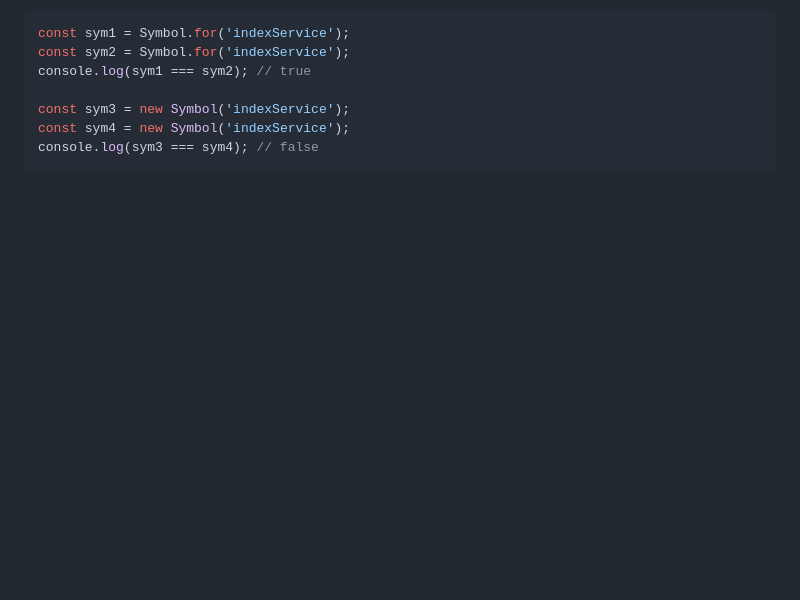
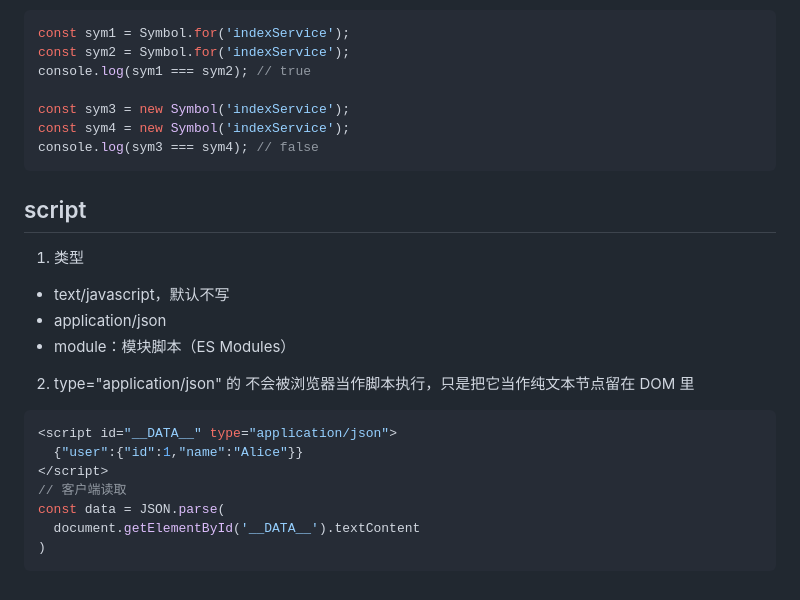
Before and after one commit to lenslp/web3-learn, a Markdown page: js.md, the part around the change. GitHub-like rendering; blank space fills up the shorter version.

````diff
--- a/js.md
+++ b/js.md
@@ -446,3 +446,19 @@ const sym3 = new Symbol('indexService');
 const sym4 = new Symbol('indexService');
 console.log(sym3 === sym4); // false
 ```
+
+## script
+1. 类型
+  + text/javascript，默认不写
+  + application/json
+  + module：模块脚本（ES Modules）
+2. type="application/json" 的 <script> 不会被浏览器当作脚本执行，只是把它当作纯文本节点留在 DOM 里
+```typescript
+<script id="__DATA__" type="application/json">
+  {"user":{"id":1,"name":"Alice"}}
+</script>
+// 客户端读取
+const data = JSON.parse(
+  document.getElementById('__DATA__').textContent
+)
+```
````
